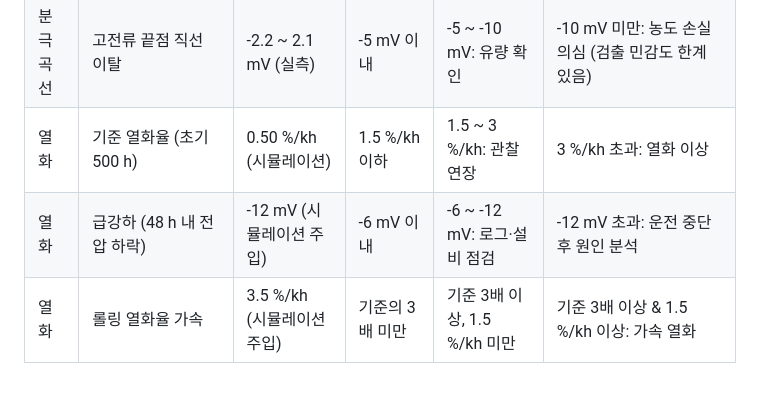
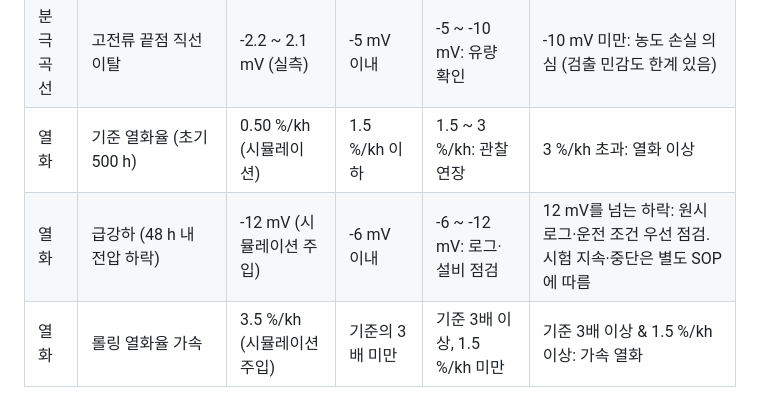
Before and after one commit to yunhyuk-mun/sofc-stack-test-analytics, a Markdown page: out/decision_table.md, the part around the change. Rendered like a GitHub page.

Commit message:
Decision table: change step-drop wording to log/condition check first, wrap long cells
Co-Authored-By: Claude Sonnet 5.5 <noreply@anthropic.com>

```diff
--- a/out/decision_table.md
+++ b/out/decision_table.md
@@ -9,7 +9,7 @@
 | 분극곡선 | 선형 구간 면적저항 R_lin (옴+분극+연료이용 합산) | 0.41 / 0.31 / 0.26 Ω·cm² | 기준 x1.15 이하 | x1.15 ~ 1.30: 재측정 | x1.30 초과: 저항 증가. 연료 조성·이용률 먼저 확인 후 접촉·전극 열화 의심 |
 | 분극곡선 | 고전류 끝점 직선 이탈 | -2.2 ~ 2.1 mV (실측) | -5 mV 이내 | -5 ~ -10 mV: 유량 확인 | -10 mV 미만: 농도 손실 의심 (검출 민감도 한계 있음) |
 | 열화 | 기준 열화율 (초기 500 h) | 0.50 %/kh (시뮬레이션) | 1.5 %/kh 이하 | 1.5 ~ 3 %/kh: 관찰 연장 | 3 %/kh 초과: 열화 이상 |
-| 열화 | 급강하 (48 h 내 전압 하락) | -12 mV (시뮬레이션 주입) | -6 mV 이내 | -6 ~ -12 mV: 로그·설비 점검 | -12 mV 초과: 운전 중단 후 원인 분석 |
+| 열화 | 급강하 (48 h 내 전압 하락) | -12 mV (시뮬레이션 주입) | -6 mV 이내 | -6 ~ -12 mV: 로그·설비 점검 | 12 mV를 넘는 하락: 원시 로그·운전 조건 우선 점검. 시험 지속·중단은 별도 SOP에 따름 |
 | 열화 | 롤링 열화율 가속 | 3.5 %/kh (시뮬레이션 주입) | 기준의 3배 미만 | 기준 3배 이상, 1.5 %/kh 미만 | 기준 3배 이상 & 1.5 %/kh 이상: 가속 열화 |
 
 열화 행의 기준값은 실측이 아니라 시뮬레이션입니다. 실제 양산 스택에는 자체 기준 곡선으로 다시 계산해야 합니다.
```
Also changed, not shown: README.md (+1 -1 lines), out/decision_table.png, out/m_decision_table.png, out/m_real_loss_split.png, out/m_real_polarization.png, out/m_sim_degradation.png, 2 other files.
